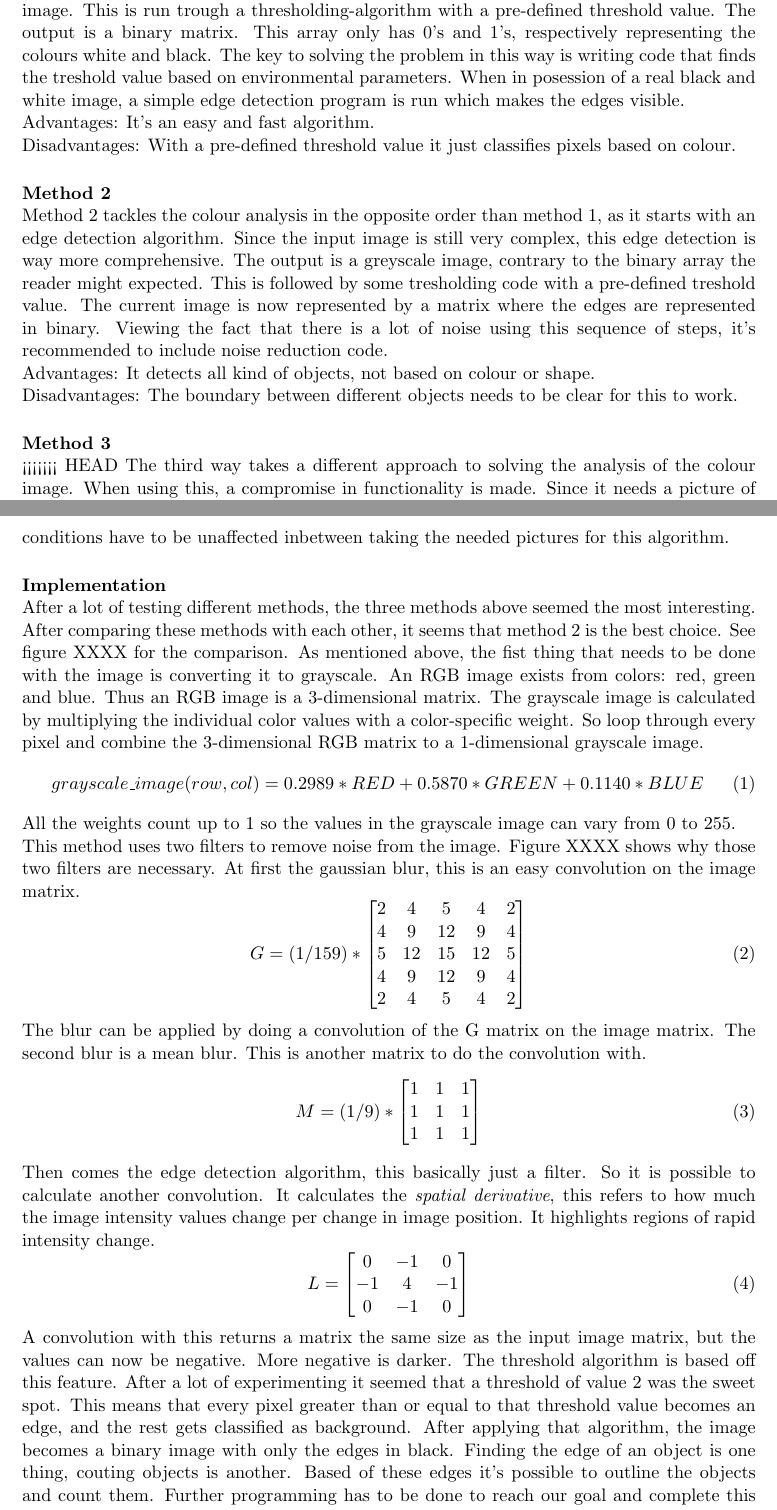
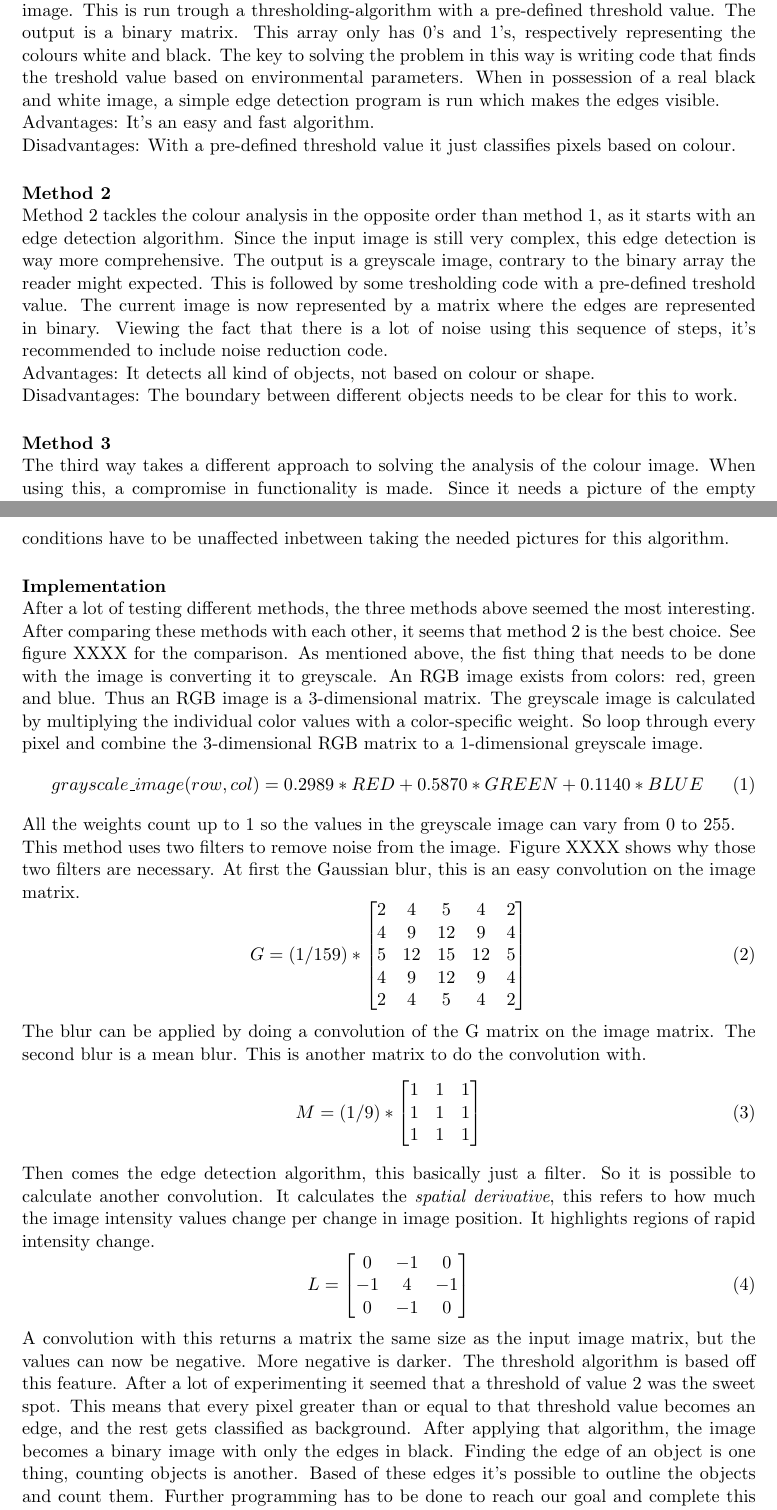
Before and after one commit to benfidlers/peno3_esat1, a LaTeX document (Verslag.tex): two parts of pages 9 and 10 of 13 before the commit and two parts of pages 9 and 10 of 12 after it, joined at a grey line, cut so that both start at the same text. Compiled offline with pdfLaTeX.

Commit message:
gray veranderd in grey

```diff
--- a/Verslag.tex
+++ b/Verslag.tex
@@ -60,7 +60,7 @@ There are a lot of options when it comes to software and a wide range of differe
 \end{itemize}
 These elements are also visible in the diagram.
 \paragraph{Method 1}\mbox{}\\
-This method is the most simple and easy to implement. As input, it takes a filtered greyscale image. This is run trough a thresholding-algorithm with a pre-defined threshold value. The output is a binary matrix. This array only has 0's and 1's, respectively representing the colours white and black. The key to solving the problem in this way is writing code that finds the treshold value based on environmental parameters. When in posession of a real black and white image, a simple edge detection program is run which makes the edges visible.
+This method is the most simple and easy to implement. As input, it takes a filtered greyscale image. This is run trough a thresholding-algorithm with a pre-defined threshold value. The output is a binary matrix. This array only has 0's and 1's, respectively representing the colours white and black. The key to solving the problem in this way is writing code that finds the treshold value based on environmental parameters. When in possession of a real black and white image, a simple edge detection program is run which makes the edges visible.
 \\Advantages: It’s an easy and fast algorithm.
 \\Disadvantages: With a pre-defined threshold value it just classifies pixels based on colour.
 \paragraph{Method 2}\mbox{}\\
@@ -68,7 +68,6 @@ Method 2 tackles the colour analysis in the opposite order than method 1, as it
 \\Advantages: It detects all kind of objects, not based on colour or shape.
 \\Disadvantages: The boundary between different objects needs to be clear for this to work.
 \paragraph{Method 3}\mbox{}\\
-<<<<<<< HEAD
 The third way takes a different approach to solving the analysis of the colour image. When using this, a compromise in functionality is made. Since it needs a picture of the empty background without any objects, the user experience is worsened. After getting a background image, the picture of the situation with objects gets filtered and the algorithm converts it into a greyscale image. Using this less complex matrix, the code loops through the image pixel by pixel. This necessary but time consuming loop checks if the pixel on the image is more or less the same as the corresponding pixel on the background image. If located within a pre-determined range, that element of the array gets classified as background. The consequence is that the output is a binary image with clear-cut objects.
 Advantages: It is very good in detecting objects, not being based on colour or shape.
 Disadvantages: There needs to be an image of the empty background. Note that the lighting conditions have to be unaffected in between taking the needed pictures for this algorithm.
@@ -80,13 +78,13 @@ The third way takes a different approach to solving the analysis of the colour i
 \\Disadvantages: There needs to be an image of the empty background. Note that the lighting conditions have to be unaffected inbetween taking the needed pictures for this algorithm.
 
 \paragraph{Implementation}\mbox{}\\
-After a lot of testing different methods, the three methods above seemed the most interesting. After comparing these methods with each other, it seems that method 2 is the best choice. See figure XXXX for the comparison. As mentioned above, the fist thing that needs to be done with the image is converting it to grayscale. An RGB image exists from colors: red, green and blue. Thus an RGB image is a 3-dimensional matrix. The grayscale image is calculated by multiplying the individual color values with a color-specific weight. So loop through every pixel and combine the 3-dimensional RGB matrix to a 1-dimensional grayscale image.
+After a lot of testing different methods, the three methods above seemed the most interesting. After comparing these methods with each other, it seems that method 2 is the best choice. See figure XXXX for the comparison. As mentioned above, the fist thing that needs to be done with the image is converting it to greyscale. An RGB image exists from colors: red, green and blue. Thus an RGB image is a 3-dimensional matrix. The greyscale image is calculated by multiplying the individual color values with a color-specific weight. So loop through every pixel and combine the 3-dimensional RGB matrix to a 1-dimensional greyscale image.
 \begin{equation}
 grayscale\_image(row, col) = 0.2989 * RED + 0.5870 * GREEN + 0.1140 * BLUE
 \end{equation}
-All the weights count up to 1 so the values in the grayscale image can vary from 0 to 255.
+All the weights count up to 1 so the values in the greyscale image can vary from 0 to 255.
 \\This method uses two filters to remove noise from the image. Figure XXXX shows why those two filters are necessary.
-At first the gaussian blur, this is an easy convolution on the image matrix.
+At first the Gaussian blur, this is an easy convolution on the image matrix.
 \begin{equation}
   G = (1/159) *
   \begin{bmatrix}
@@ -115,5 +113,5 @@ L =\begin{bmatrix}
 	0&-1&0
 \end{bmatrix}
 \end{equation}
-A convolution with this returns a matrix the same size as the input image matrix, but the values can now be negative. More negative is darker. The threshold algorithm is based off this feature. After a lot of experimenting it seemed that a threshold of value 2 was the sweet spot. This means that every pixel greater than or equal to that threshold value becomes an edge, and the rest gets classified as background. After applying that algorithm, the image becomes a binary image with only the edges in black. Finding the edge of an object is one thing, couting objects is another. Based of these edges it's possible to outline the objects and count them. Further programming has to be done to reach our goal and complete this algorithm.
+A convolution with this returns a matrix the same size as the input image matrix, but the values can now be negative. More negative is darker. The threshold algorithm is based off this feature. After a lot of experimenting it seemed that a threshold of value 2 was the sweet spot. This means that every pixel greater than or equal to that threshold value becomes an edge, and the rest gets classified as background. After applying that algorithm, the image becomes a binary image with only the edges in black. Finding the edge of an object is one thing, counting objects is another. Based of these edges it's possible to outline the objects and count them. Further programming has to be done to reach our goal and complete this algorithm.
 
```
Also changed, not shown: Verslag.pdf, Verslag.tex (6 more changed lines), 4 other files.
